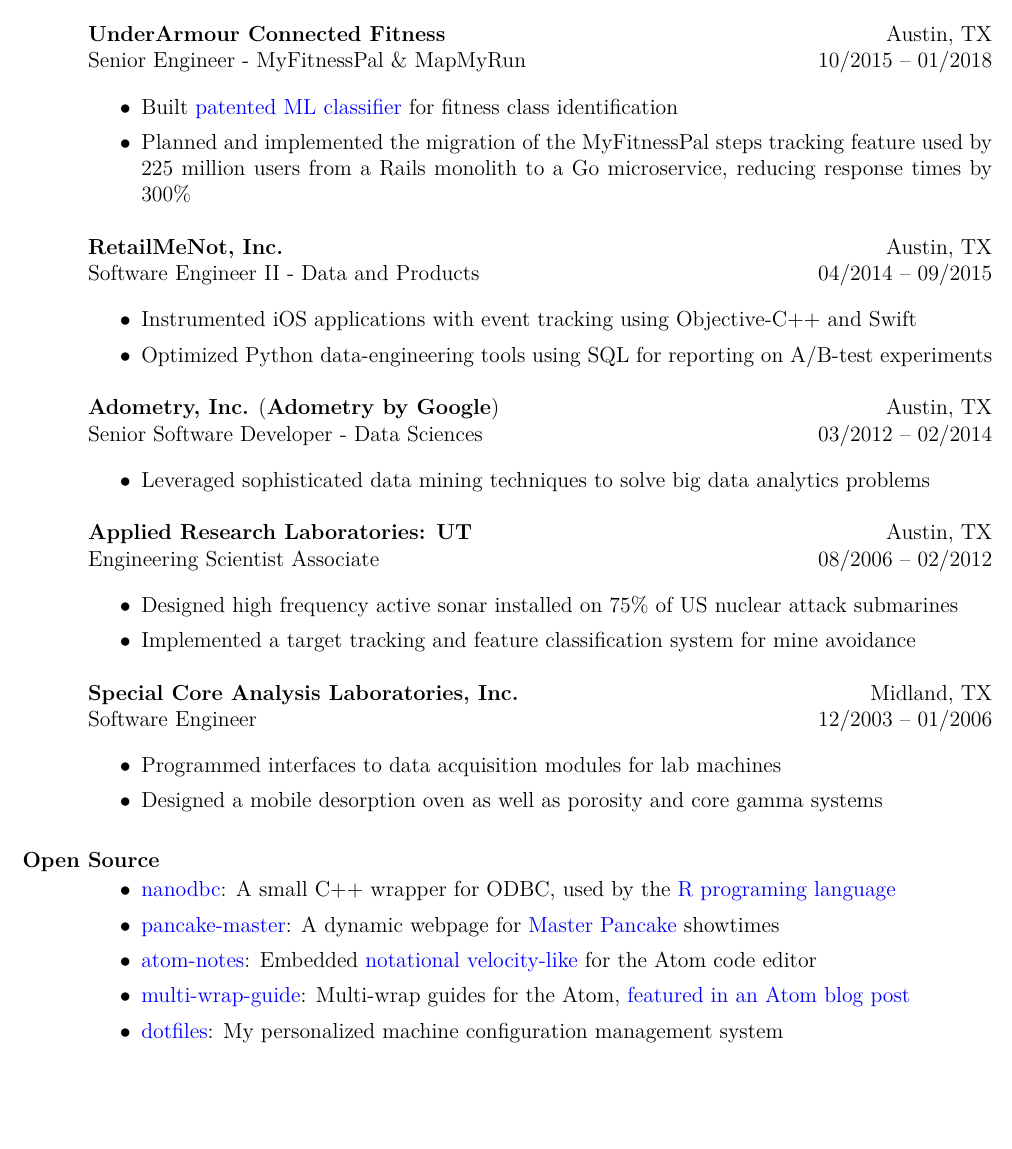
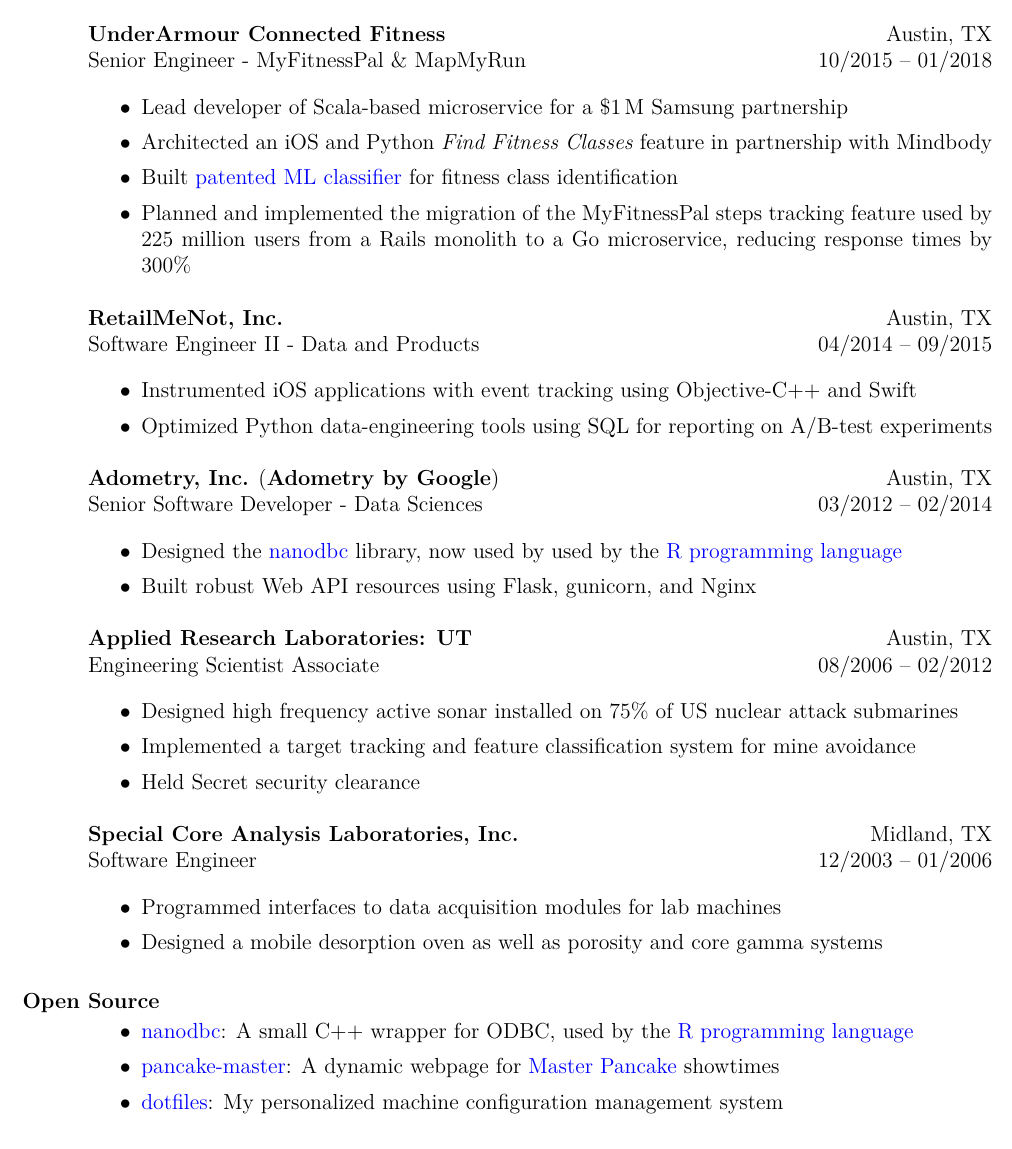
Before and after one commit to lexicalunit/lexicalunit, a LaTeX CV (resume/resume.tex): part of page 2 of 2 before the commit and part of page 2 of 3 after it, cut so that both start at the same text, the shorter picture padded with empty space. Compiled offline with pdfLaTeX.

Commit message:
Adjust some bullet points

```diff
--- a/resume/resume.tex
+++ b/resume/resume.tex
@@ -155,11 +156,11 @@
   \dates{10/2015 -- 01/2018}
   \begin{position}
     \begin{itemize}
-        % \item Lead developer of Scala-based microservice for a \$1\,M Samsung partnership
-        % \item Architected an iOS and Python \textit{Find Fitness Classes} feature in partnership with Mindbody
+      \item Lead developer of Scala-based microservice for a \$1\,M Samsung partnership
+      \item Architected an iOS and Python \textit{Find Fitness Classes} feature in partnership with Mindbody
       \item Built \href{https://patents.google.com/patent/US20180225367A1/en?oq=20180225367}{patented ML classifier} for fitness class identification
+      \item Planned and implemented the migration of the MyFitnessPal steps tracking feature used by 225 million users from a Rails monolith to a Go microservice, reducing response times by 300\%
         % \item Refactored existing ruby microservices to use a new real-time stream based notification system, driving 20\,k push notifications and emails per minute
-      \item Planned and implemented the migration of the MyFitnessPal steps tracking feature used by 225 million users from a Rails monolith to a Go microservice, reducing response times by 300\%
     \end{itemize}
   \end{position}
 
@@ -171,12 +172,12 @@
   \begin{position}
     \begin{itemize}
       \item Instrumented iOS applications with event tracking using Objective-C++ and Swift
+      \item Optimized Python data-engineering tools using SQL for reporting on A/B-test experiments % Veg-o-Matic
         % \item Prototyped a ``Buy Now'' button with a Python backend leveraging \href{https://stripe.com/}{Stripe.js} %, a cross-device embeddable payment form
         % \item cerebro-deploy fabric based AWS deployment
         % \item storm topology
         % \item kinesis autoscaling
         % \item Implemented a realtime high availability data pipeline using Kinesis and Storm
-      \item Optimized Python data-engineering tools using SQL for reporting on A/B-test experiments % Veg-o-Matic
         % \item Architected aggregation service built on Druid.io, an OLAP realtime datastore
         % \item Wrote Python ETL code leveraging our MasterMind framework
         % \item Built and maintained other internal data oriented products for Business Intelligence division
@@ -190,9 +191,10 @@
   \dates{03/2012 -- 02/2014}
   \begin{position}
     \begin{itemize}
-      \item Leveraged sophisticated data mining techniques to solve big data analytics problems
+      \item Designed the \href{http://nanodbc.io}{nanodbc} library, now used by used by the \href{https://github.com/r-dbi/odbc}{R programming language}
+      \item Built robust Web API resources using Flask, gunicorn, and Nginx
+        % \item Leveraged sophisticated data mining techniques to solve big data analytics problems
         % \item Sharpened \Cplusplus~and Python skills by attending PyCon, PyData, and \Cplusplus~conferences
-        % \item Designed and implemented robust Web API resources using Flask, gunicorn, and Nginx
         % \item Collaborated with research and sales teams to produce client-driven SaaS products
     \end{itemize}
   \end{position}
@@ -206,6 +208,7 @@
     \begin{itemize}
       \item Designed high frequency active sonar installed on 75\% of US nuclear attack submarines
       \item Implemented a target tracking and feature classification system for mine avoidance
+      \item Held Secret security clearance
         % \item Wrote real-time simulation software for stress testing, debugging, and Navy certification
         % \item Devised a VCS to manage security classifications across more than a dozen projects
         % \item Developed a high level of expertise with modern \Cplusplus~techniques and design
@@ -237,19 +240,17 @@
   \section{Open Source}
   \vspace{0.45in} % offset for section spacing (no preceding \end{position})
   \begin{itemize}
+    \item \href{http://nanodbc.io}{nanodbc}: A small \Cplusplus~wrapper for ODBC, used by the \href{https://github.com/r-dbi/odbc}{R programming language}
+    \item \href{http://pancake.lexicalunit.com}{pancake-master}: A dynamic webpage for \href{https://drafthouse.com/series/master-pancake}{Master Pancake} showtimes
+    \item \href{https://github.com/lexicalunit/dotfiles}{dotfiles}: My personalized machine configuration management system
       % \item OSS contributions in the form of PRs and such to Atom packages and bokeh and JSONSchemaValidation...
-      % \item \href{https://spellbot.io}{SpellBot}: A matchmaking Discord bot for Magic: The Gathering
-      % \item \href{https://convoke.games/}{Convoke}: A browser-based application for playing Magic: The Gathering online
-    \item \href{http://nanodbc.io}{nanodbc}: A small \Cplusplus~wrapper for ODBC, used by the \href{https://github.com/r-dbi/odbc}{R programing language}
-    \item \href{http://pancake.lexicalunit.com}{pancake-master}: A dynamic webpage for \href{https://drafthouse.com/series/master-pancake}{Master Pancake} showtimes
-      %\item \href{https://github.com/theastropath/turbot/}{turbot}: A Discord bot for Animal Crossing: New Horizons
-      %\item \href{https://www.npmjs.com/package/@invisionapp/studio-api}{studio-api}: The Studio Platform API for building plugins
-    \item \href{https://github.com/lexicalunit/atom-notes}{atom-notes}: Embedded \href{https://en.wikipedia.org/wiki/Notational_Velocity}{notational velocity-like} for the Atom code editor
-    \item \href{https://atom.io/packages/multi-wrap-guide}{multi-wrap-guide}: Multi-wrap guides for the Atom, \href{http://blog.atom.io/2015/08/06/new-package-roundup.html}{featured in an Atom blog post}
-      %\item \href{https://atom.io/packages/event-watch}{event-watch}: Recurring event watch plugin for the Atom editor
+      % \item \href{https://github.com/theastropath/turbot/}{turbot}: A Discord bot for Animal Crossing: New Horizons
+      % \item \href{https://www.npmjs.com/package/@invisionapp/studio-api}{studio-api}: The Studio Platform API for building plugins
+      % \item \href{https://github.com/lexicalunit/atom-notes}{atom-notes}: Embedded \href{https://en.wikipedia.org/wiki/Notational_Velocity}{notational velocity-like} for the Atom code editor
+      % \item \href{https://github.com/lexicalunit/multi-wrap-guide}{multi-wrap-guide}: Multi-wrap guides for the Atom, featured in an Atom blog post % http://blog.atom.io/2015/08/06/new-package-roundup.html
+      % \item \href{https://atom.io/packages/event-watch}{event-watch}: Recurring event watch plugin for the Atom editor
       % \item \href{https://www.npmjs.com/package/generator-studio-app}{generator-studio-app}: Scaffold generator for \href{https://www.invisionapp.com/studio}{InVision Studio} plugins
       % \item \href{https://github.com/lexicalunit/dict}{\Cplusplus~dict}: Proof-of-concept \Cplusplus~dict class with Python-like features
-    \item \href{https://github.com/lexicalunit/dotfiles}{dotfiles}: My personalized machine configuration management system
   \end{itemize}
 
   % Education
```
Also changed, not shown: resume/aresume-digital.pdf, resume/aresume-paper.pdf, resume/resume.tex (13 more changed lines).
